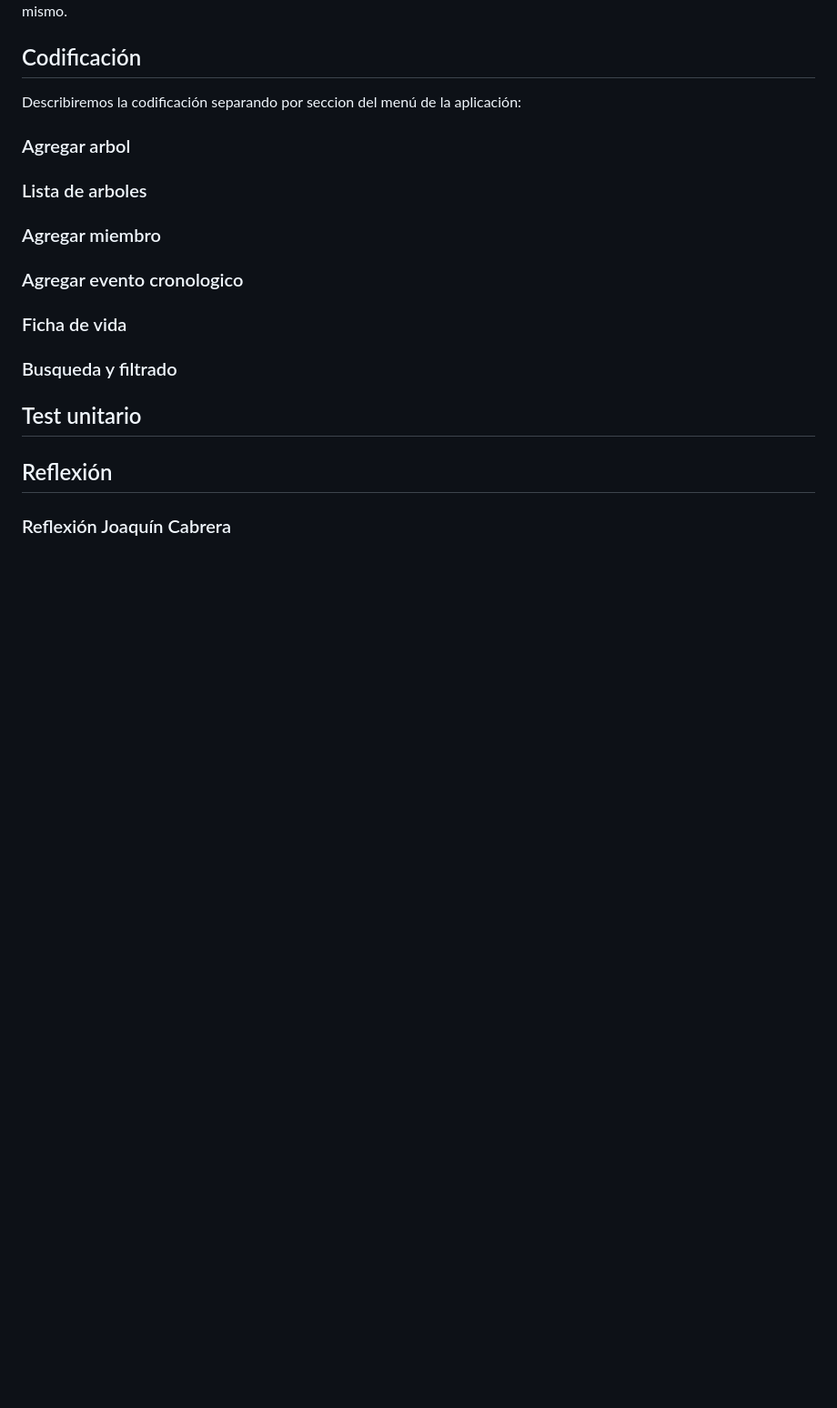
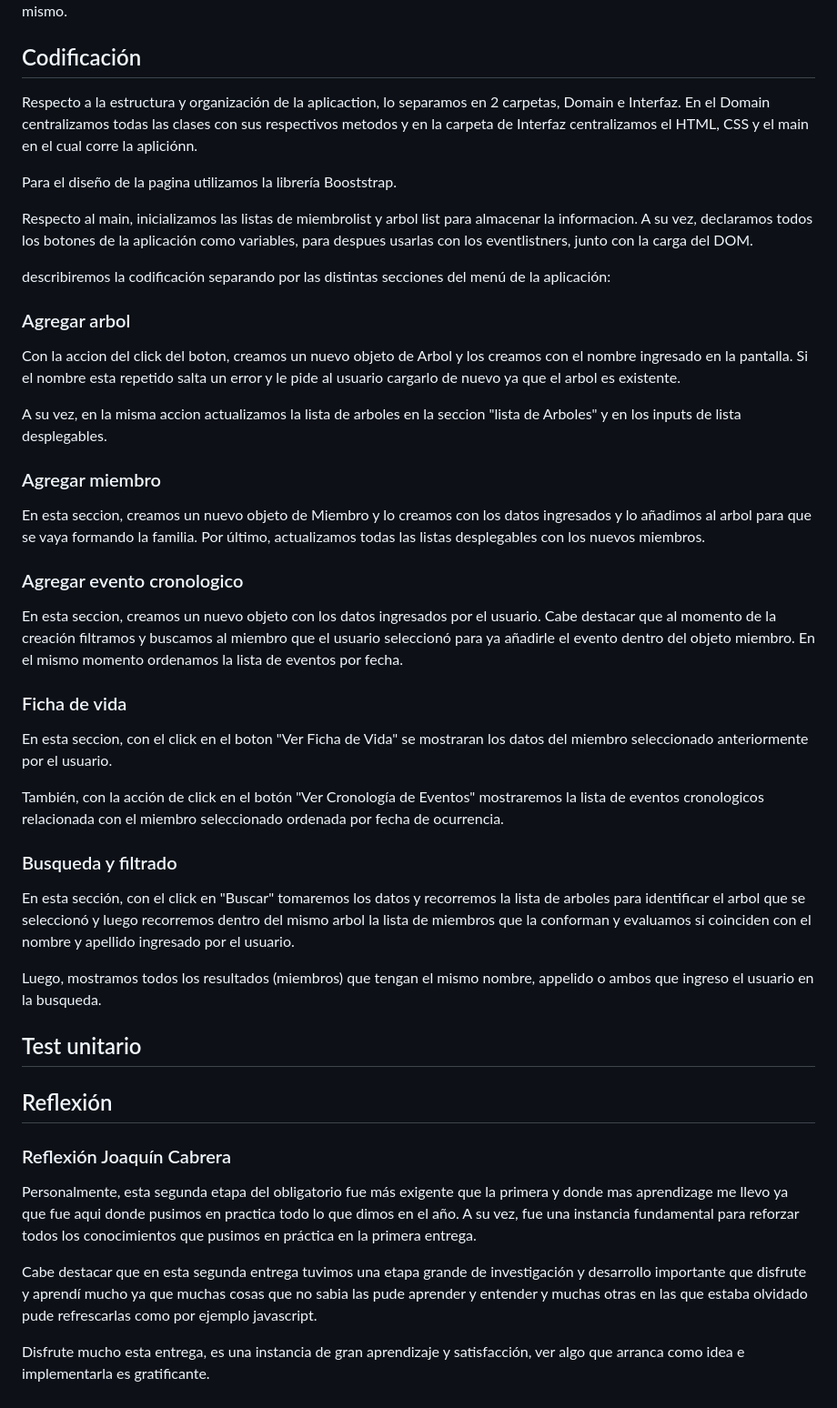
Before and after one commit to IngSoft-FIS-2023-2/obligatorio-n3a-cabrera-mauri-parada, a Markdown page: docs/informe2.md, the part around the change printed below. Shown: that part at 91% size. GitHub-like rendering; blank space fills up the shorter version.

Commit message:
Agregamos avances del informe

```diff
--- a/docs/informe2.md
+++ b/docs/informe2.md
@@ -63,22 +63,42 @@ El navbar es fundamental para la estructura de la aplicación ya que aqui el usu
 Principalmente, el usuario puede navegar por las diferentes secciones y funcionalidades de la aplicación de manera libre usando las distintas funciones. También ,el uso del menu facilita a la experiencia del usuraio sin cargar de información al mismo.
 
 ## Codificación
-Describiremos la codificación separando por seccion del menú de la aplicación:
+Respecto a la estructura y organización de la aplicaction, lo separamos en 2 carpetas, Domain e Interfaz. En el Domain centralizamos todas las clases con sus respectivos metodos y en la carpeta de Interfaz centralizamos el HTML, CSS y el main en el cual corre la apliciónn.
+
+Para el diseño de la pagina utilizamos la librería Booststrap.
+
+Respecto al main, inicializamos las listas de miembrolist y arbol list para almacenar la informacion. A su vez, declaramos todos los botones de la aplicación como variables, para despues usarlas con los eventlistners, junto con la carga del DOM.
+
+describiremos la codificación separando por las distintas secciones del menú de la aplicación:
 ### Agregar arbol
+Con la accion del click del boton, creamos un nuevo objeto de Arbol y los creamos con el nombre ingresado en la pantalla. Si el nombre esta repetido salta un error y le pide al usuario cargarlo de nuevo ya que el arbol es existente.
 
-### Lista de arboles
+A su vez, en la misma accion actualizamos la lista de arboles en la seccion "lista de Arboles" y en los inputs de lista desplegables.
 
 ### Agregar miembro
+En esta seccion, creamos un nuevo objeto de Miembro y lo creamos con los datos ingresados y lo añadimos al arbol para que se vaya formando la familia.
+Por último, actualizamos todas las listas desplegables con los nuevos miembros.
 
 ### Agregar evento cronologico
+En esta seccion, creamos un nuevo objeto con los datos ingresados por el usuario. Cabe destacar que al momento de la creación filtramos y buscamos al miembro que el usuario seleccionó para ya añadirle el evento dentro del objeto miembro. En el mismo momento ordenamos la lista de eventos por fecha.
 
 ### Ficha de vida
+En esta seccion, con el click en el boton "Ver Ficha de Vida" se mostraran los datos del miembro seleccionado anteriormente por el usuario.
+
+También, con la acción de click en el botón "Ver Cronología de Eventos" mostraremos la lista de eventos cronologicos relacionada con el miembro seleccionado ordenada por fecha de ocurrencia.
 
 ### Busqueda y filtrado
+En esta sección, con el click en "Buscar" tomaremos los datos y recorremos la lista de arboles para identificar el arbol que se seleccionó y luego recorremos dentro del mismo arbol la lista de miembros que la conforman y evaluamos si coinciden con el nombre y apellido ingresado por el usuario.
 
+Luego, mostramos todos los resultados (miembros) que tengan el mismo nombre, appelido o ambos que ingreso el usuario en la busqueda.
 
 ## Test unitario
 
 
 ## Reflexión
 ### Reflexión Joaquín Cabrera
+Personalmente, esta segunda etapa del obligatorio fue más exigente que la primera y donde mas aprendizage me llevo ya que fue aqui donde pusimos en practica todo lo que dimos en el año. A su vez, fue una instancia fundamental para reforzar todos los conocimientos que pusimos en práctica en la primera entrega.
+
+Cabe destacar que en esta segunda entrega tuvimos una etapa grande de investigación y desarrollo importante que disfrute y aprendí mucho ya que muchas cosas que no sabia las pude aprender y entender y muchas otras en las que estaba olvidado pude refrescarlas como por ejemplo javascript.
+
+Disfrute mucho esta entrega, es una instancia de gran aprendizaje y satisfacción, ver algo que arranca como idea e implementarla es gratificante.
```
Also changed, not shown: other parts of docs/informe2.md (+4 -4 lines).
